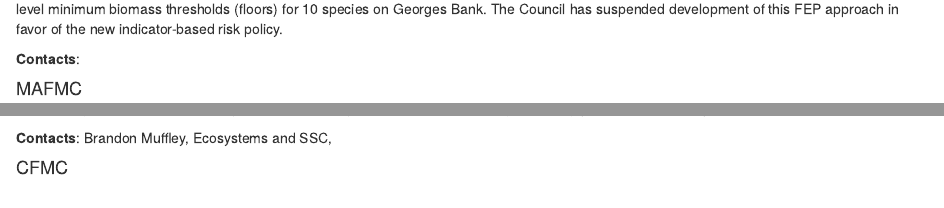
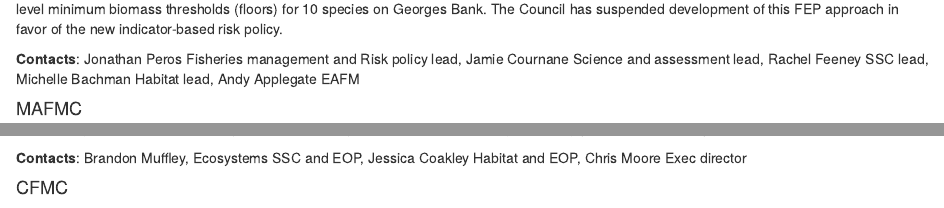
Before and after one commit to sgaichas/SAFMCindicators, an R Markdown document (docs/ReptStructure.Rmd): the page in a window 1100 px wide, from 4460 px down, and a second part further down, joined at a grey line. Rendered offline with R 4.5, knitr and Pandoc, with nearby package versions; a font, style sheet, LaTeX package, included part or bibliography that could not be used is replaced or left out.

Commit message:
more contacts

```diff
--- a/docs/ReptStructure.Rmd
+++ b/docs/ReptStructure.Rmd
@@ -186,7 +186,7 @@
 
 The Council previously developed an example Fisheries Ecosystem Plan with ecosystem and aggregate stock level catch limits (ceilings) and stock level minimum biomass thresholds (floors) for 10 species on Georges Bank. The Council has suspended development of this FEP approach in favor of the new indicator-based risk policy.
 
-**Contacts**:
+**Contacts**: Jonathan Peros Fisheries management and Risk policy lead, Jamie Cournane Science and assessment lead, Rachel Feeney SSC lead, Michelle Bachman Habitat lead, Andy Applegate EAFM
 
 #### MAFMC
 
@@ -198,7 +198,7 @@
 
 A climate vulnerability analysis for Northeast U.S. species has been published [@hare_vulnerability_2016], and is considered within the SSC's ABC deliberation process as part of ecosystem factors contributing to uncertainty in the OFL. Both community climate vulnerability [@colburn_indicators_2016] and habitat climate vulnerability [@farr_assessment_2021] have also been assessed in the Northeast U.S., and marine mammal climate vulnerability has been assessed for the entire Atlantic Coast [@lettrich_vulnerability_2023]. A habitat-species climate vulnerability crosswalk is also being considered during deliberations, but is not yet formally part of the OFL CV protocol.
 
-**Contacts**: Brandon Muffley, Ecosystems and SSC,
+**Contacts**: Brandon Muffley, Ecosystems SSC and EOP, Jessica Coakley Habitat and EOP, Chris Moore Exec director
 
 #### CFMC
 
```
